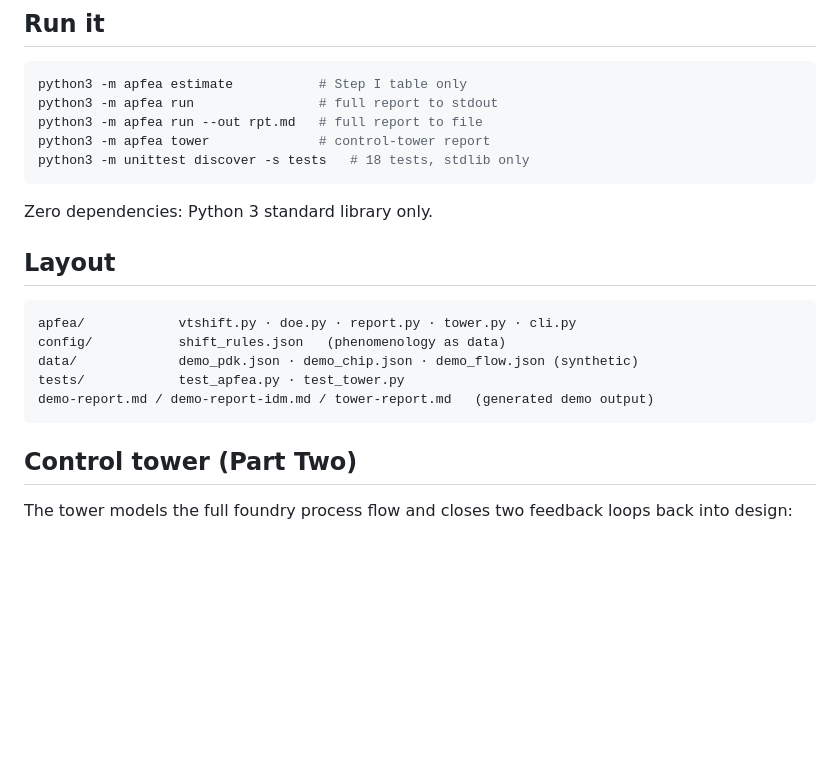
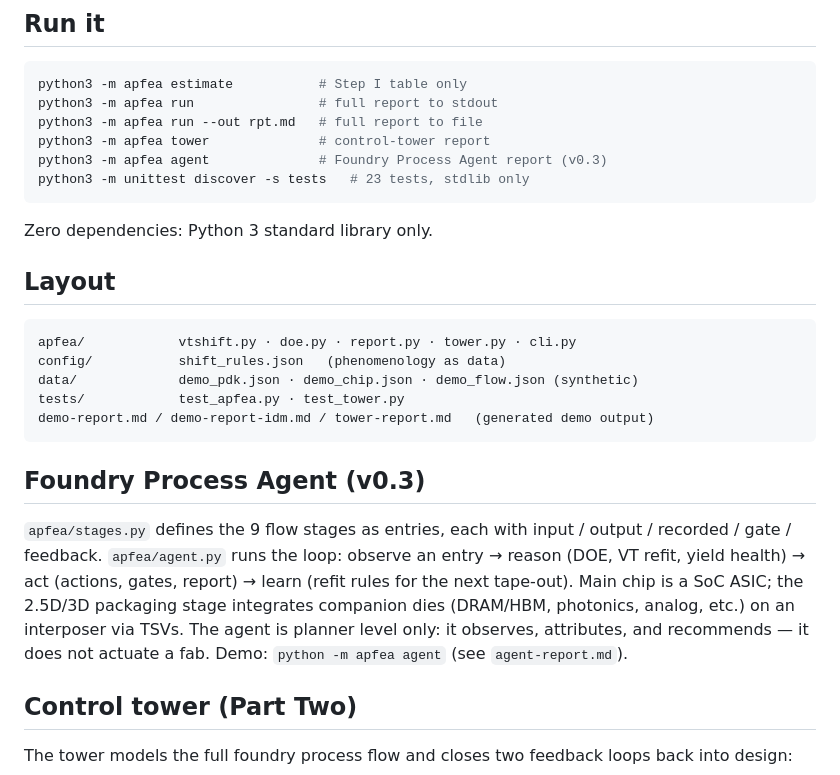
Before and after one commit to wyan66-art/APFEA-, a Markdown page: README.md, the part around the change. GitHub-like rendering; blank space fills up the shorter version.

Commit message:
APFEA agent v0.3: stage entries + Foundry Process Agent loop (SoC ASIC main, multi-die packaging)

````diff
--- a/README.md
+++ b/README.md
@@ -54,7 +54,8 @@ python3 -m apfea estimate           # Step I table only
 python3 -m apfea run                # full report to stdout
 python3 -m apfea run --out rpt.md   # full report to file
 python3 -m apfea tower              # control-tower report
-python3 -m unittest discover -s tests   # 18 tests, stdlib only
+python3 -m apfea agent              # Foundry Process Agent report (v0.3)
+python3 -m unittest discover -s tests   # 23 tests, stdlib only
 ```
 
 Zero dependencies: Python 3 standard library only.
@@ -68,6 +69,18 @@ data/             demo_pdk.json · demo_chip.json · demo_flow.json (synthetic)
 tests/            test_apfea.py · test_tower.py
 demo-report.md / demo-report-idm.md / tower-report.md   (generated demo output)
 ```
+
+## Foundry Process Agent (v0.3)
+
+`apfea/stages.py` defines the 9 flow stages as entries, each with
+input / output / recorded / gate / feedback. `apfea/agent.py` runs
+the loop: observe an entry → reason (DOE, VT refit, yield health) →
+act (actions, gates, report) → learn (refit rules for the next
+tape-out). Main chip is a SoC ASIC; the 2.5D/3D packaging stage
+integrates companion dies (DRAM/HBM, photonics, analog, etc.) on an
+interposer via TSVs. The agent is planner level only: it observes,
+attributes, and recommends — it does not actuate a fab. Demo:
+`python -m apfea agent` (see `agent-report.md`).
 
 ## Control tower (Part Two)
 
````
